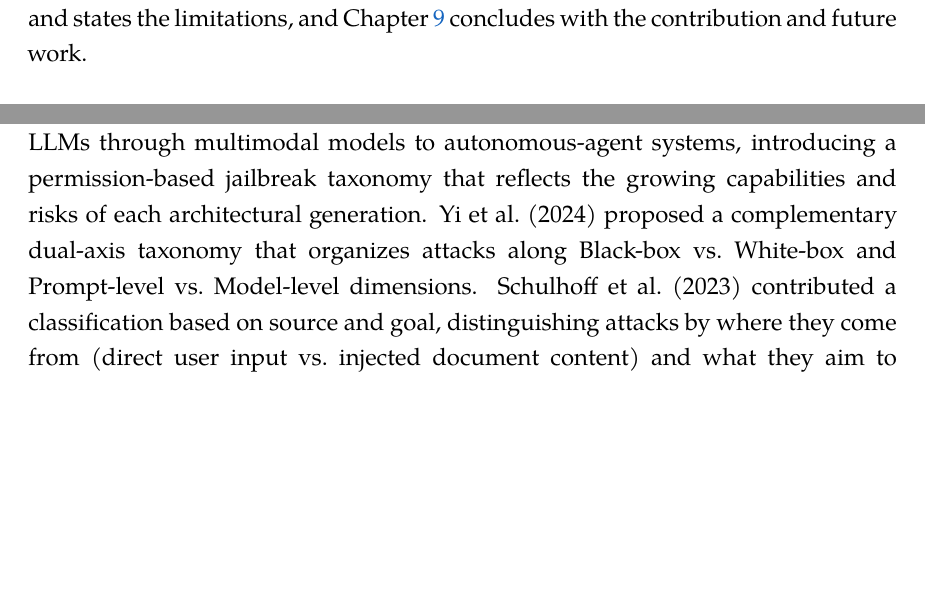
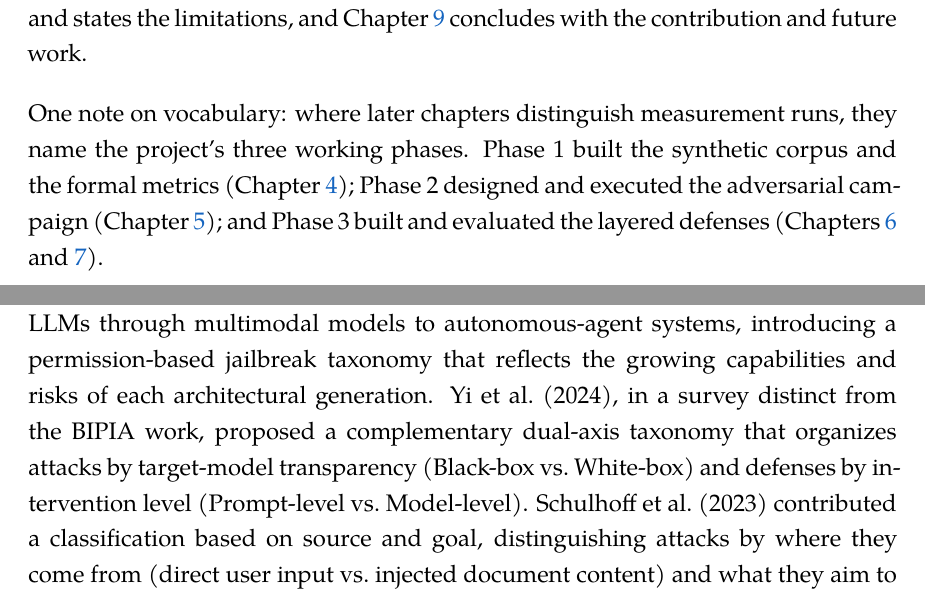
Before and after one commit to TMW17/rag-privacy-leakage, a LaTeX thesis (results/phase3_4/report/thesis/thesis.tex, which reads results/phase3_4/report/thesis/ch1_introduction.tex, results/phase3_4/report/thesis/ch2_state_of_the_art.tex): two parts of pages 21 and 33 of 166 before the commit and two parts of pages 21 and 33 of 167 after it, joined at a grey line, cut so that both start at the same text, the shorter picture padded with empty space. Compiled offline with XeLaTeX; a missing font is replaced by an installed copy or a similar font.

Commit message:
Phase 5: resolve hidden Yi orphan + define the project phases for the reader
Pass 14 checks: (1) the matrix's two "Yi et al. (2024)" rows are two
DISTINCT papers - BIPIA (Jingwei Yi) and the jailbreak survey whose
dual-axis taxonomy ch2 describes (Sibo Yi et al., arXiv:2407.04295,
web-verified: attacks by black/white-box transparency, defenses by
prompt/model-level). The survey was missing from references.bib - a
hidden orphan the surname-collision made invisible to the cite audit.
Added yi2024jailbreaksurvey (bibliography now 54 verified entries);
sharpened the ch2 sentence to credit the axes accurately and mark the
work distinct from BIPIA. The 49-row/49-source count stands correct.

(2) "Phase 1/2/3" appears 26x across ch2-ch4 but was never defined for
the thesis reader (same reader-ambiguity class as the purged internal
artifacts). Added a one-paragraph vocabulary note at the end of ch1's
structure section mapping the three project phases to their chapters.

(3) Updated the stale master-file bibliography comment (50-of-53 ->
49 sources / 54 verified) and the .bib header STATUS line.

Clean -gg build: 166 pp, 54 bibitems, 0 undefined refs, 0 errors,
5 unchanged overfull boxes. Title-page placeholders (defense date
00/00/2026, jury names XXX) remain for the author to fill.

```diff
--- a/results/phase3_4/report/thesis/ch1_introduction.tex
+++ b/results/phase3_4/report/thesis/ch1_introduction.tex
@@ -152,6 +152,12 @@ quantifies the security--utility trade-off and the residual risk (RQ4, RQ5).
 Chapter~\ref{ch:discussion} synthesizes the five questions into a single argument and states the
 limitations, and Chapter~\ref{ch:conclusion} concludes with the contribution and future work.
 
+One note on vocabulary: where later chapters distinguish measurement runs, they name the
+project's three working phases. Phase~1 built the synthetic corpus and the formal metrics
+(Chapter~\ref{ch:formal}); Phase~2 designed and executed the adversarial campaign
+(Chapter~\ref{ch:baseline}); and Phase~3 built and evaluated the layered defenses
+(Chapters~\ref{ch:defenses} and~\ref{ch:tradeoff}).
+
 \ifdefined\ThesisMaster\else
   \bibliographystyle{plain}
   \bibliography{references}
--- a/results/phase3_4/report/thesis/ch2_state_of_the_art.tex
+++ b/results/phase3_4/report/thesis/ch2_state_of_the_art.tex
@@ -246,7 +246,7 @@ Wang et al.\ (2026)\footnote{arXiv preprint (Systematization of Knowledge), not
 
 \subsection{Evolutionary Perspectives}
 
-Mao et al.\ (2025) traced how the attack surface has evolved from text-only LLMs through multimodal models to autonomous-agent systems, introducing a permission-based jailbreak taxonomy that reflects the growing capabilities and risks of each architectural generation. Yi et al.\ (2024) proposed a complementary dual-axis taxonomy that organizes attacks along Black-box vs.\ White-box and Prompt-level vs.\ Model-level dimensions. Schulhoff et al.\ (2023) contributed a classification based on source and goal, distinguishing attacks by where they come from (direct user input vs.\ injected document content) and what they aim to achieve (data leakage vs.\ remote code execution). Xu and Parhi (2025) contributed what is probably the most comprehensive lifecycle-oriented taxonomy, mapping attack vectors onto every phase of the model lifecycle from pre-training through inference.
+Mao et al.\ (2025) traced how the attack surface has evolved from text-only LLMs through multimodal models to autonomous-agent systems, introducing a permission-based jailbreak taxonomy that reflects the growing capabilities and risks of each architectural generation. Yi et al.\ (2024), in a survey distinct from the BIPIA work, proposed a complementary dual-axis taxonomy that organizes attacks by target-model transparency (Black-box vs.\ White-box) and defenses by intervention level (Prompt-level vs.\ Model-level). Schulhoff et al.\ (2023) contributed a classification based on source and goal, distinguishing attacks by where they come from (direct user input vs.\ injected document content) and what they aim to achieve (data leakage vs.\ remote code execution). Xu and Parhi (2025) contributed what is probably the most comprehensive lifecycle-oriented taxonomy, mapping attack vectors onto every phase of the model lifecycle from pre-training through inference.
 
 Rao et al.\ (2026) showed that lightweight semantic classifiers (SVMs) can outperform heavyweight LLM-based guardrails on latency-sensitive jailbreak detection. Zhang et al.\ (2026) extended the threat model beyond digital systems to LLM-controlled robotics, demonstrating structured backdoor attacks that turn prompt injection into physical robot actions.
 
```
Also changed, not shown: results/phase3_4/report/thesis/references.bib (+8 -1 lines), results/phase3_4/report/thesis/thesis.tex (+2 -3 lines), results/phase3_4/report/thesis/thesis.pdf.
